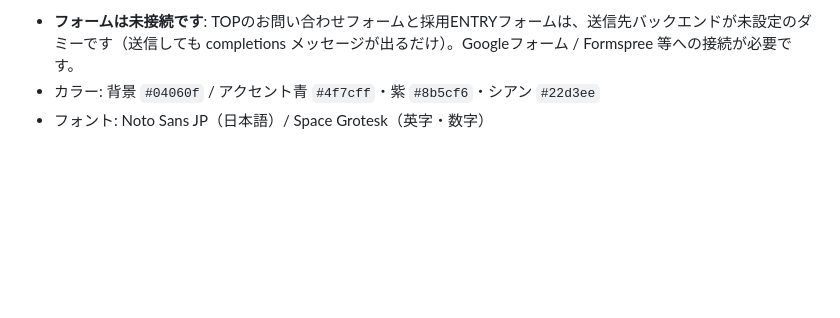
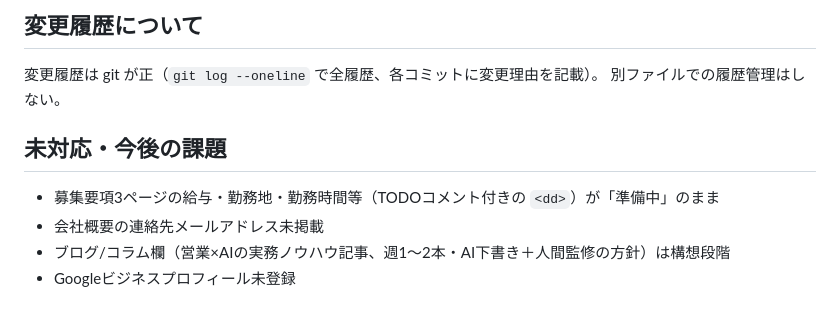
Before and after one commit to nakayama342/frontway-recruit, a Markdown page: README.md, the part around one of its changes. GitHub-like rendering; blank space fills up the shorter version.

```diff
--- a/README.md
+++ b/README.md
@@ -58,4 +71,12 @@ sed 's|src="./support.js"|src="../support.js"|' "Frontway Recruit v2.dc.html" >
 
-- **フォームは未接続です**: TOPのお問い合わせフォームと採用ENTRYフォームは、送信先バックエンドが未設定のダミーです（送信しても completions メッセージが出るだけ）。Googleフォーム / Formspree 等への接続が必要です。
-- カラー: 背景 `#04060f` / アクセント青 `#4f7cff`・紫 `#8b5cf6`・シアン `#22d3ee`
-- フォント: Noto Sans JP（日本語）/ Space Grotesk（英字・数字）
+## 変更履歴について
+
+変更履歴は git が正（`git log --oneline` で全履歴、各コミットに変更理由を記載）。
+別ファイルでの履歴管理はしない。
+
+## 未対応・今後の課題
+
+- 募集要項3ページの給与・勤務地・勤務時間等（TODOコメント付きの `<dd>`）が「準備中」のまま
+- 会社概要の連絡先メールアドレス未掲載
+- ブログ/コラム欄（営業×AIの実務ノウハウ記事、週1〜2本・AI下書き＋人間監修の方針）は構想段階
+- Googleビジネスプロフィール未登録
```
Also changed, not shown: other parts of README.md (+46 -33 lines).
